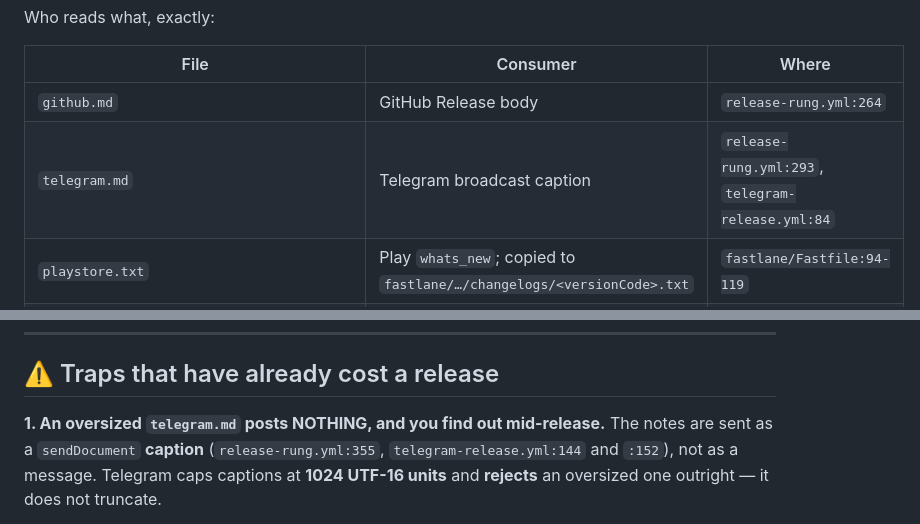
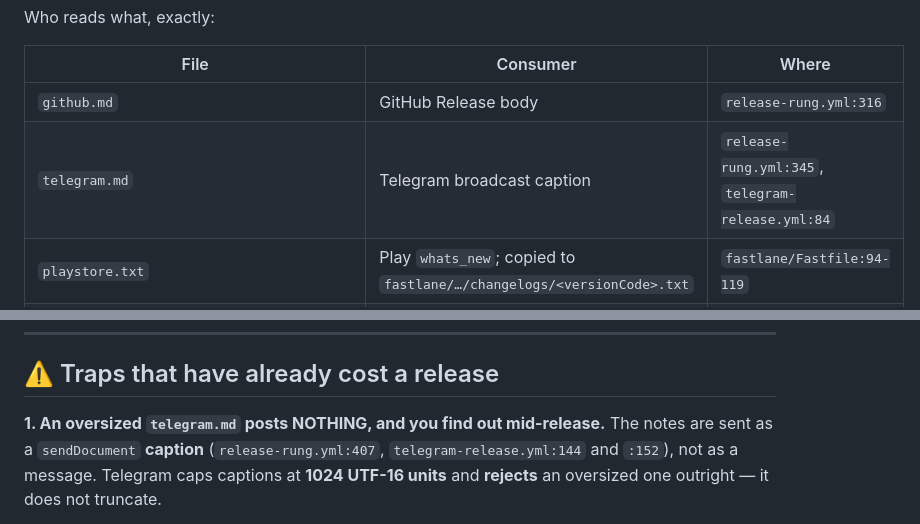
Before and after one commit to trinadhthatakula/Thor, a Markdown page: release-notes/README.md, 2 parts joined by grey strips. GitHub-like rendering.

Commit message:
docs(release-notes): re-resolve the release-rung.yml line citations
The runtime caption measurement added 58 lines to release-rung.yml, so
the three line numbers this file cites moved: :264 -> :316 for the
github.md resolve, :293 -> :345 for telegram.md, and :355 -> :407 for
the sendDocument curl. All three re-verified against the construct they
name. The telegram-release.yml and Fastfile citations are unaffected.

```diff
--- a/release-notes/README.md
+++ b/release-notes/README.md
@@ -103,8 +103,8 @@ Who reads what, exactly:
 
 | File | Consumer | Where |
 |---|---|---|
-| `github.md` | GitHub Release body | `release-rung.yml:264` |
-| `telegram.md` | Telegram broadcast caption | `release-rung.yml:293`, `telegram-release.yml:84` |
+| `github.md` | GitHub Release body | `release-rung.yml:316` |
+| `telegram.md` | Telegram broadcast caption | `release-rung.yml:345`, `telegram-release.yml:84` |
 | `playstore.txt` | Play `whats_new`; copied to `fastlane/…/changelogs/<versionCode>.txt` | `fastlane/Fastfile:94-119` |
 | `fastlane/…/changelogs/<versionCode>.txt` | F-Droid changelog | the F-Droid builder reads the repo directly |
 | `shizu_store.json` → `.changelog` | Shizu CoreFetch store listing | `.github/scripts/sync-shizu-changelog.sh` |
@@ -157,7 +157,7 @@ Use the `v` form; the fallback exists only for old directories.
 ## ⚠️ Traps that have already cost a release
 
 **1. An oversized `telegram.md` posts NOTHING, and you find out mid-release.**
-The notes are sent as a `sendDocument` **caption** (`release-rung.yml:355`, `telegram-release.yml:144`
+The notes are sent as a `sendDocument` **caption** (`release-rung.yml:407`, `telegram-release.yml:144`
 and `:152`), not as a message. Telegram caps captions at **1024 UTF-16 units** and **rejects** an
 oversized one outright — it does not truncate.
 
```
